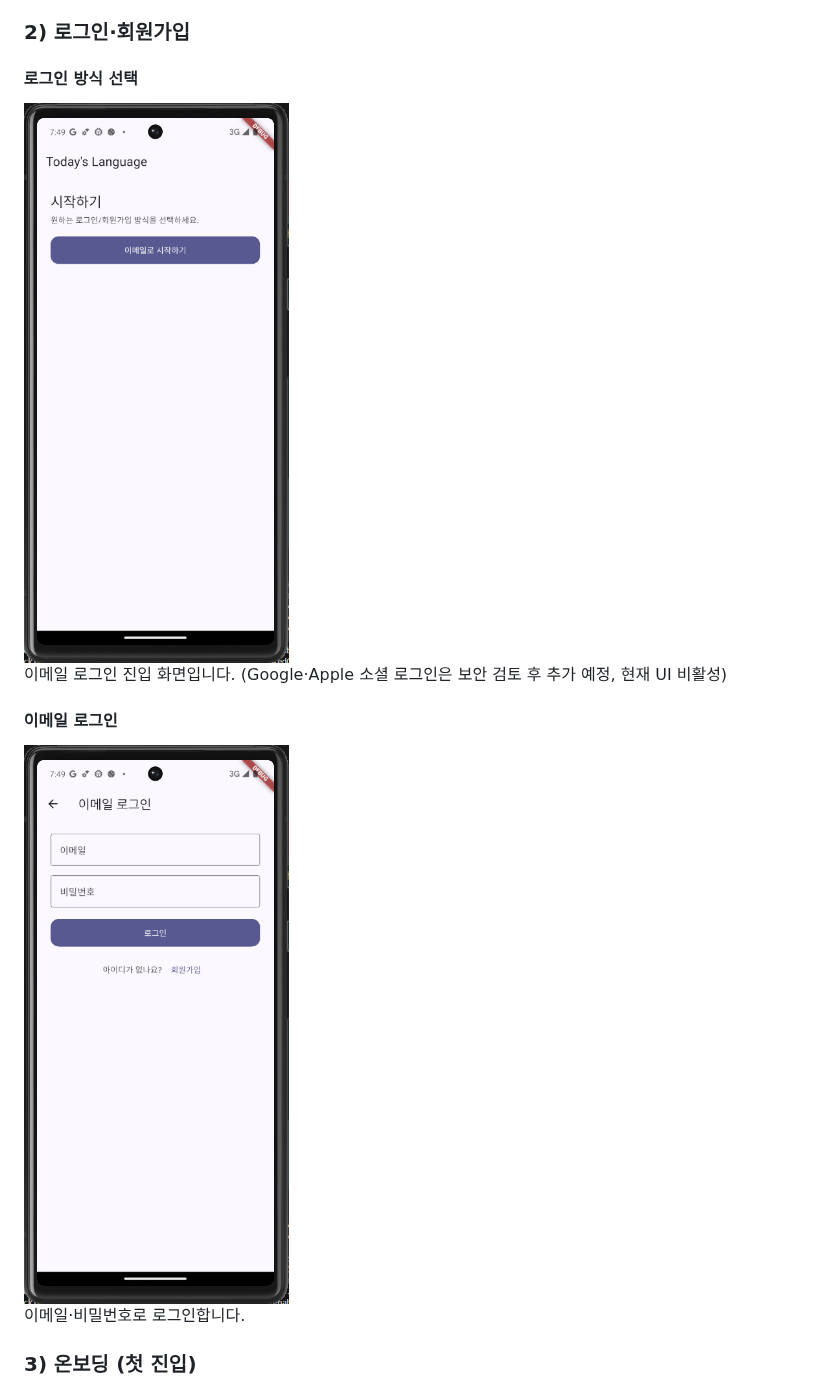
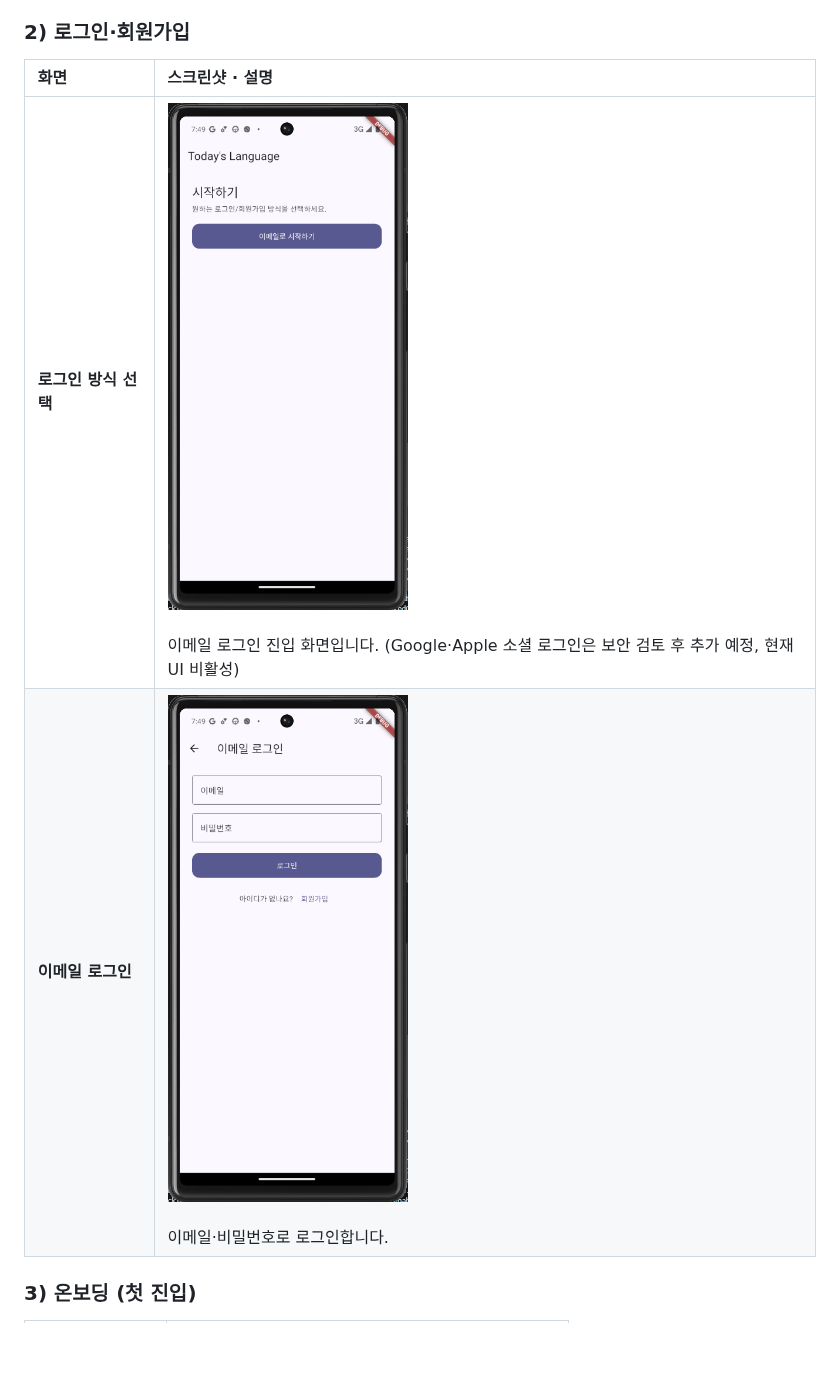
Before and after one commit to qjatjr48724/todays-language, a Markdown page: README.md, the part around one of its changes. Rendered like a GitHub page; blank space fills up the shorter version.

```diff
--- a/README.md
+++ b/README.md
@@ -63,17 +53,10 @@
 
 ### 2) 로그인·회원가입
 
-#### 로그인 방식 선택
-
-<img src="docs/images/screens/로그인방식선택.PNG" width="280" alt="로그인 방식 선택" />
-
-이메일 로그인 진입 화면입니다. (Google·Apple 소셜 로그인은 보안 검토 후 추가 예정, 현재 UI 비활성)
-
-#### 이메일 로그인
-
-<img src="docs/images/screens/이메일로그인화면.PNG" width="280" alt="이메일 로그인" />
-
-이메일·비밀번호로 로그인합니다.
+| 화면 | 스크린샷 · 설명 |
+|:---|:---|
+| **로그인 방식 선택** | <img src="docs/images/screens/로그인방식선택.PNG" width="240" alt="로그인 방식 선택" /><br><br>이메일 로그인 진입 화면입니다. (Google·Apple 소셜 로그인은 보안 검토 후 추가 예정, 현재 UI 비활성) |
+| **이메일 로그인** | <img src="docs/images/screens/이메일로그인화면.PNG" width="240" alt="이메일 로그인" /><br><br>이메일·비밀번호로 로그인합니다. |
 
 ### 3) 온보딩 (첫 진입)
 
```
Also changed, not shown: other parts of README.md (+25 -85 lines).
